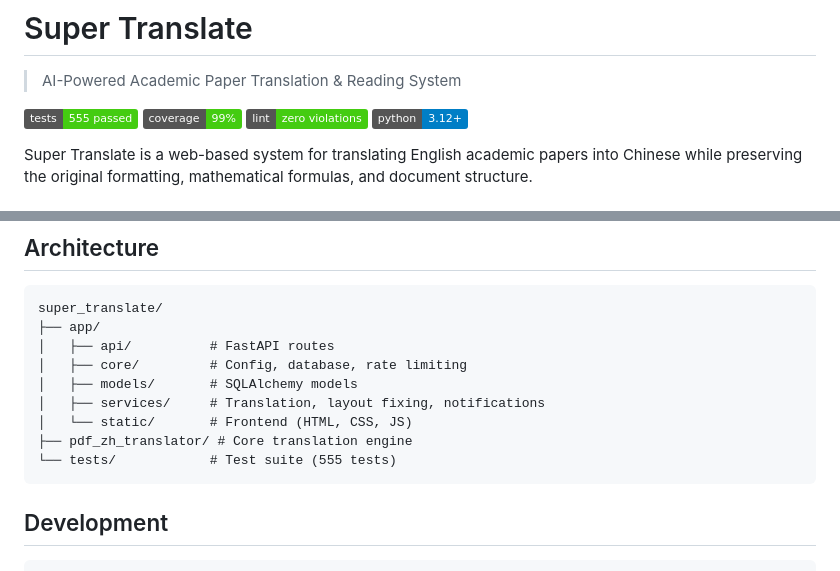
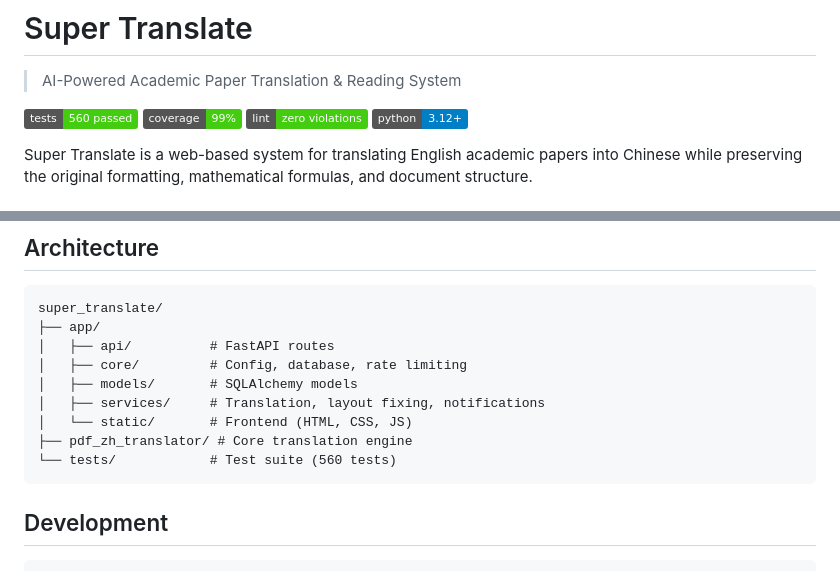
Before and after one commit to asimfish/super_translate, a Markdown page: README.md, 2 parts joined by grey strips. Drawn GitHub-style; badges without logos.

Commit message:
Update test count after layout QA merge

````diff
--- a/README.md
+++ b/README.md
@@ -2,7 +2,7 @@
 
 > AI-Powered Academic Paper Translation & Reading System
 
-[![Tests](https://img.shields.io/badge/tests-555%20passed-brightgreen)]()
+[![Tests](https://img.shields.io/badge/tests-560%20passed-brightgreen)]()
 [![Coverage](https://img.shields.io/badge/coverage-99%25-brightgreen)]()
 [![Lint](https://img.shields.io/badge/lint-zero%20violations-brightgreen)]()
 [![Python](https://img.shields.io/badge/python-3.12+-blue)]()
@@ -103,7 +103,7 @@ super_translate/
 │   ├── services/     # Translation, layout fixing, notifications
 │   └── static/       # Frontend (HTML, CSS, JS)
 ├── pdf_zh_translator/ # Core translation engine
-└── tests/            # Test suite (555 tests)
+└── tests/            # Test suite (560 tests)
 ```
 
 ## Development
````
